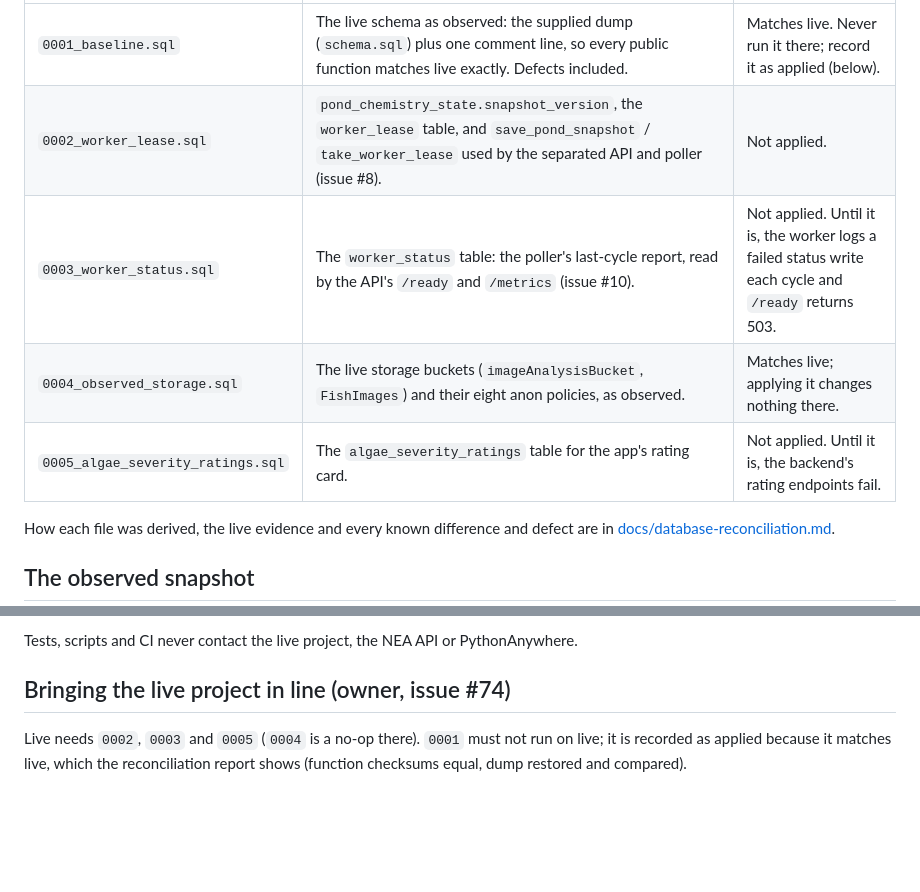
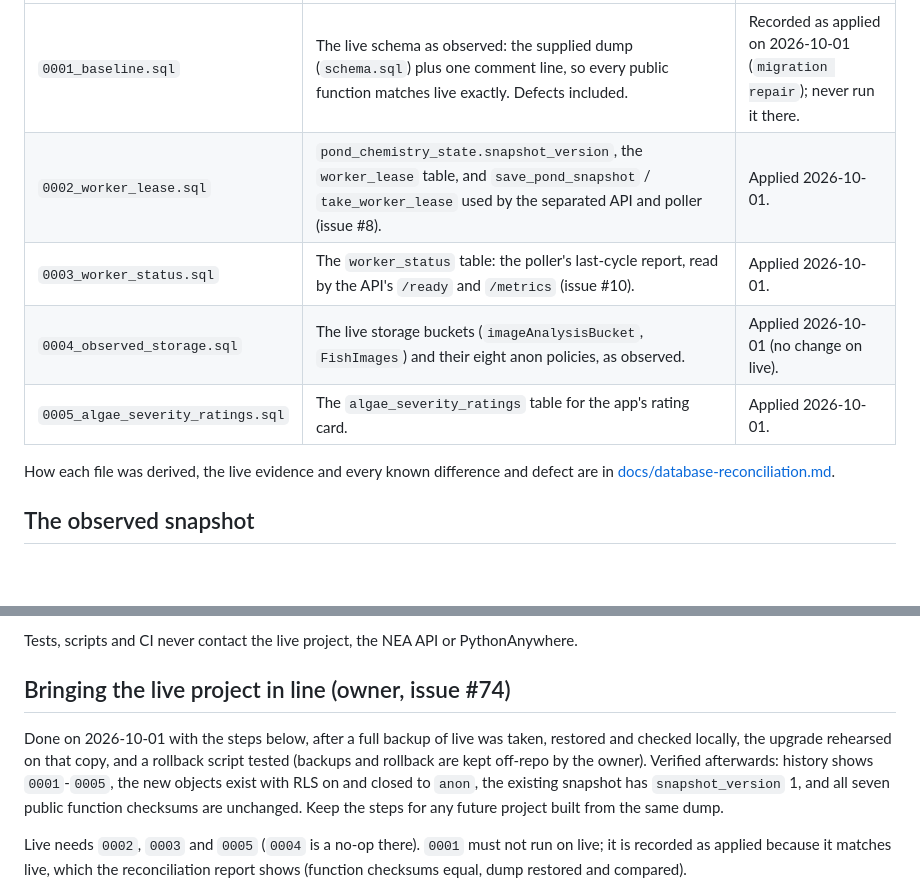
Before and after one commit to Edwinta-dev/OutdoorKoiFYP, a Markdown page: supabase/README.md, 2 parts joined by grey strips. Rendered like a GitHub page; blank space fills up the shorter version.

```diff
--- a/supabase/README.md
+++ b/supabase/README.md
@@ -7,9 +7,9 @@ change belongs in a migration; do not make an unrecorded live-only change.
 |---|---|---|
-| `0001_baseline.sql` | The live schema as observed: the supplied dump (`schema.sql`) plus one comment line, so every public function matches live exactly. Defects included. | Matches live. Never run it there; record it as applied (below). |
-| `0002_worker_lease.sql` | `pond_chemistry_state.snapshot_version`, the `worker_lease` table, and `save_pond_snapshot` / `take_worker_lease` used by the separated API and poller (issue #8). | Not applied. |
-| `0003_worker_status.sql` | The `worker_status` table: the poller's last-cycle report, read by the API's `/ready` and `/metrics` (issue #10). | Not applied. Until it is, the worker logs a failed status write each cycle and `/ready` returns 503. |
-| `0004_observed_storage.sql` | The live storage buckets (`imageAnalysisBucket`, `FishImages`) and their eight anon policies, as observed. | Matches live; applying it changes nothing there. |
-| `0005_algae_severity_ratings.sql` | The `algae_severity_ratings` table for the app's rating card. | Not applied. Until it is, the backend's rating endpoints fail. |
+| `0001_baseline.sql` | The live schema as observed: the supplied dump (`schema.sql`) plus one comment line, so every public function matches live exactly. Defects included. | Recorded as applied on 2026-10-01 (`migration repair`); never run it there. |
+| `0002_worker_lease.sql` | `pond_chemistry_state.snapshot_version`, the `worker_lease` table, and `save_pond_snapshot` / `take_worker_lease` used by the separated API and poller (issue #8). | Applied 2026-10-01. |
+| `0003_worker_status.sql` | The `worker_status` table: the poller's last-cycle report, read by the API's `/ready` and `/metrics` (issue #10). | Applied 2026-10-01. |
+| `0004_observed_storage.sql` | The live storage buckets (`imageAnalysisBucket`, `FishImages`) and their eight anon policies, as observed. | Applied 2026-10-01 (no change on live). |
+| `0005_algae_severity_ratings.sql` | The `algae_severity_ratings` table for the app's rating card. | Applied 2026-10-01. |
 
 How each file was derived, the live evidence and every known difference
 and defect are in
@@ -56,6 +56,15 @@ PythonAnywhere.
 
 ## Bringing the live project in line (owner, issue #74)
 
+Done on 2026-10-01 with the steps below, after a full backup of live was
+taken, restored and checked locally, the upgrade rehearsed on that copy,
+and a rollback script tested (backups and rollback are kept off-repo by
+the owner). Verified afterwards: history shows `0001`-`0005`, the new
+objects exist with RLS on and closed to `anon`, the existing snapshot has
+`snapshot_version` 1, and all seven public function checksums are
+unchanged. Keep the steps for any future project built from the same
+dump.
+
 Live needs `0002`, `0003` and `0005` (`0004` is a no-op there). `0001`
 must not run on live; it is recorded as applied because it matches live,
 which the reconciliation report shows (function checksums equal, dump
```
Also changed, not shown: other parts of supabase/README.md (+1 -1 lines), docs/database-reconciliation.md (+21 -3 lines).
